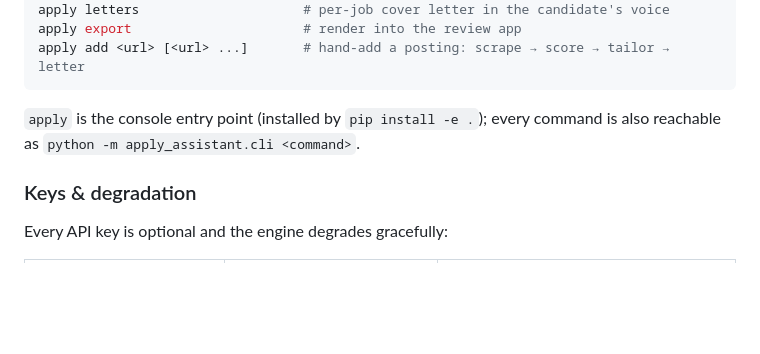
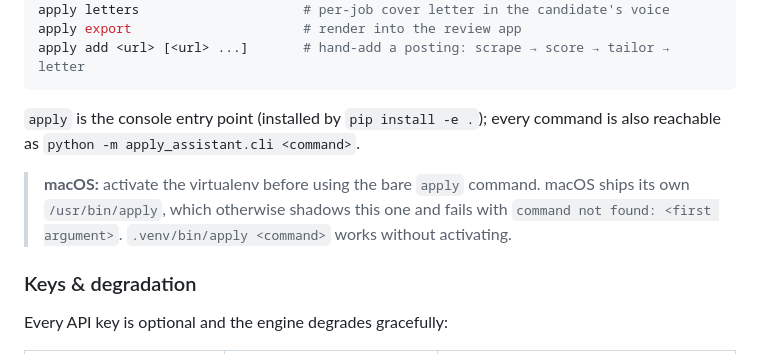
Before and after one commit to markdahm/apply-assistant, a Markdown page: README.md, the part around the change. Rendered like a GitHub page; blank space fills up the shorter version.

```diff
--- a/README.md
+++ b/README.md
@@ -120,6 +120,11 @@ apply add <url> [<url> ...]       # hand-add a posting: scrape → score → tai
 `apply` is the console entry point (installed by `pip install -e .`); every
 command is also reachable as `python -m apply_assistant.cli <command>`.
 
+> **macOS:** activate the virtualenv before using the bare `apply` command.
+> macOS ships its own `/usr/bin/apply`, which otherwise shadows this one and
+> fails with `command not found: <first argument>`. `.venv/bin/apply <command>`
+> works without activating.
+
 ### Keys & degradation
 
 Every API key is optional and the engine degrades gracefully:
```
Also changed, not shown: CLAUDE.md (+13 -0 lines).
